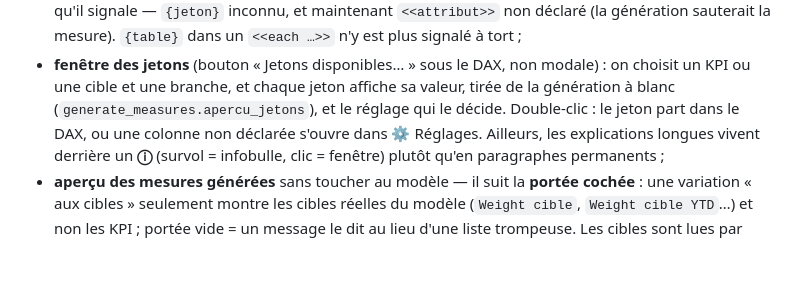
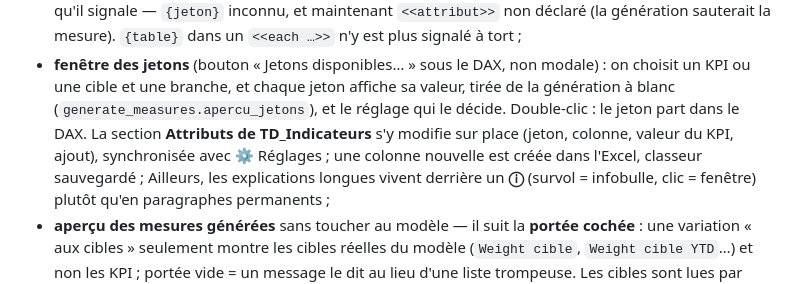
Before and after one commit to Madein1987/PBIdouille, a Markdown page: README.md, the part around the change. Rendered like a GitHub page; blank space fills up the shorter version.

```diff
--- a/README.md
+++ b/README.md
@@ -2468,7 +2468,9 @@ CF Δ 30d vit dans le dossier de Δ 30d), **dataCategory en dropdown**
   modale) : on choisit un KPI ou une cible et une branche, et chaque jeton
   affiche sa valeur, tirée de la génération à blanc
   (`generate_measures.apercu_jetons`), et le réglage qui le décide. Double-clic :
-  le jeton part dans le DAX, ou une colonne non déclarée s'ouvre dans ⚙ Réglages.
+  le jeton part dans le DAX. La section **Attributs de TD_Indicateurs** s'y
+  modifie sur place (jeton, colonne, valeur du KPI, ajout), synchronisée avec
+  ⚙ Réglages ; une colonne nouvelle est créée dans l'Excel, classeur sauvegardé ;
   Ailleurs, les explications longues vivent derrière un **ⓘ**
   (survol = infobulle, clic = fenêtre) plutôt qu'en paragraphes permanents ;
 - **aperçu des mesures générées** sans toucher au modèle — il suit la **portée
```
Also changed, not shown: docs/mesures/jetons.md (+47 -17 lines), docs/images/jetons_explorateur_cible.png, docs/images/jetons_explorateur_kpi.png, docs/images/variations_formulaire.png, 12 other files.
